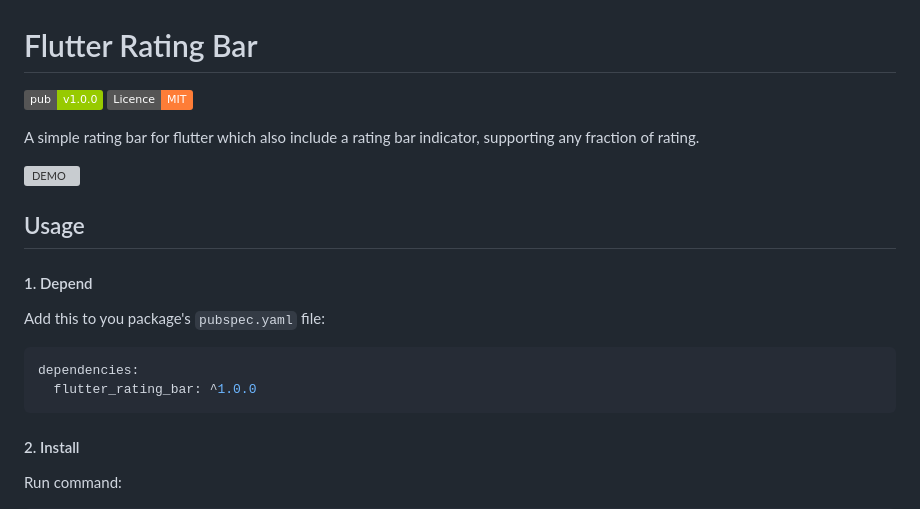
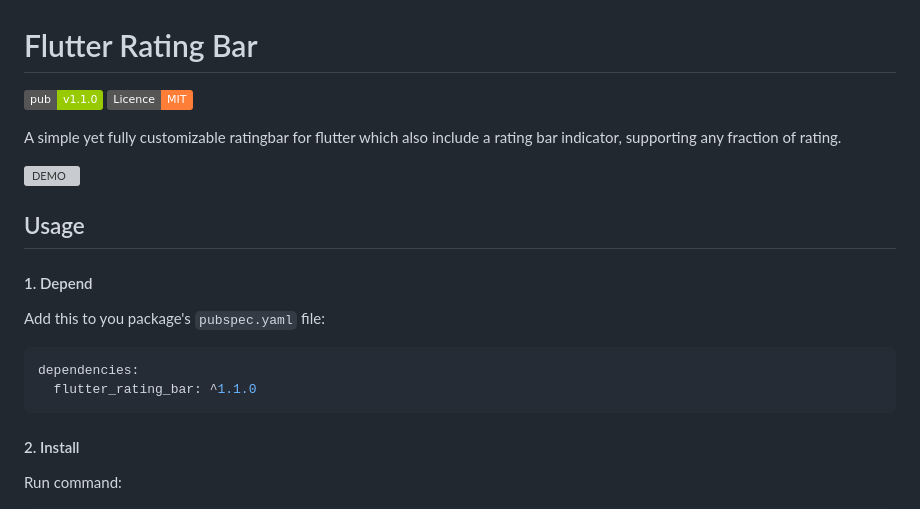
Before and after one commit to sarbagyastha/flutter_rating_bar, a Markdown page: README.md, the part around the change printed below. Rendered like a GitHub page; badges without logos; grey boxes are pictures that could not be loaded.

````diff
--- a/README.md
+++ b/README.md
@@ -1,8 +1,8 @@
 # Flutter Rating Bar
 
-[![pub package](https://img.shields.io/badge/pub-v1.0.0-green.svg)](https://pub.dartlang.org/packages/flutter_rating_bar)  [![licence](https://img.shields.io/badge/Licence-MIT-orange.svg)](https://github.com/sarbagyastha/flutter_rating_bar/blob/master/LICENSE)
+[![pub package](https://img.shields.io/badge/pub-v1.1.0-green.svg)](https://pub.dartlang.org/packages/flutter_rating_bar)  [![licence](https://img.shields.io/badge/Licence-MIT-orange.svg)](https://github.com/sarbagyastha/flutter_rating_bar/blob/master/LICENSE)
 
-A simple rating bar for flutter which also include a rating bar indicator, supporting any fraction of rating.
+A simple yet fully customizable ratingbar for flutter which also include a rating bar indicator, supporting any fraction of rating.
 
 ![DEMO](rating_demo.gif)
 
@@ -14,7 +14,7 @@ Add this to you package's `pubspec.yaml` file:
 
 ```yaml
 dependencies:
-  flutter_rating_bar: ^1.0.0
+  flutter_rating_bar: ^1.1.0
 ```
 
 #### 2\. Install
````
Also changed, not shown: other parts of README.md (+40 -0 lines), custom_example.png (added), example/assets/heart.png (added), example/assets/heart_border.png (added), example/assets/heart_half.png (added), 6 other files.
